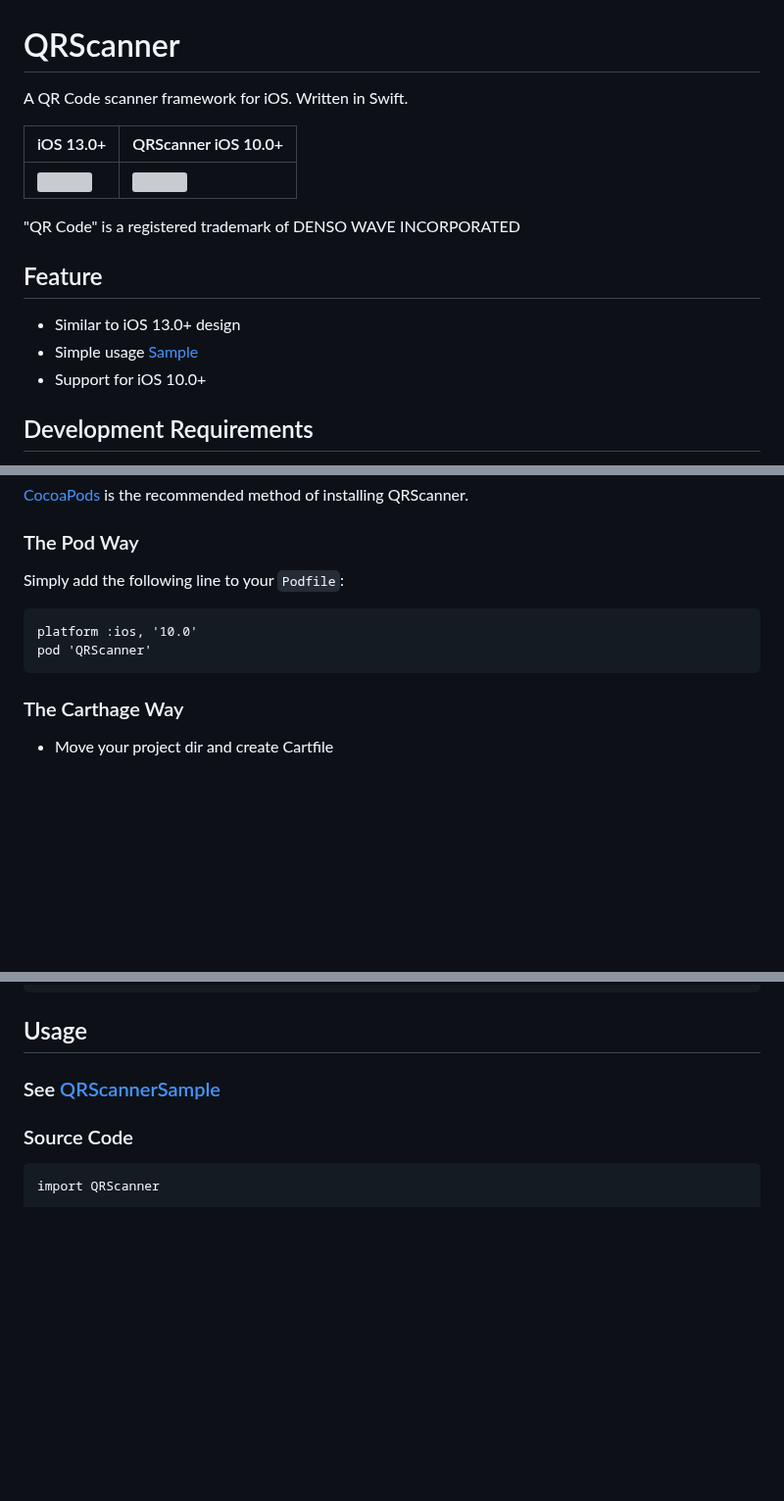
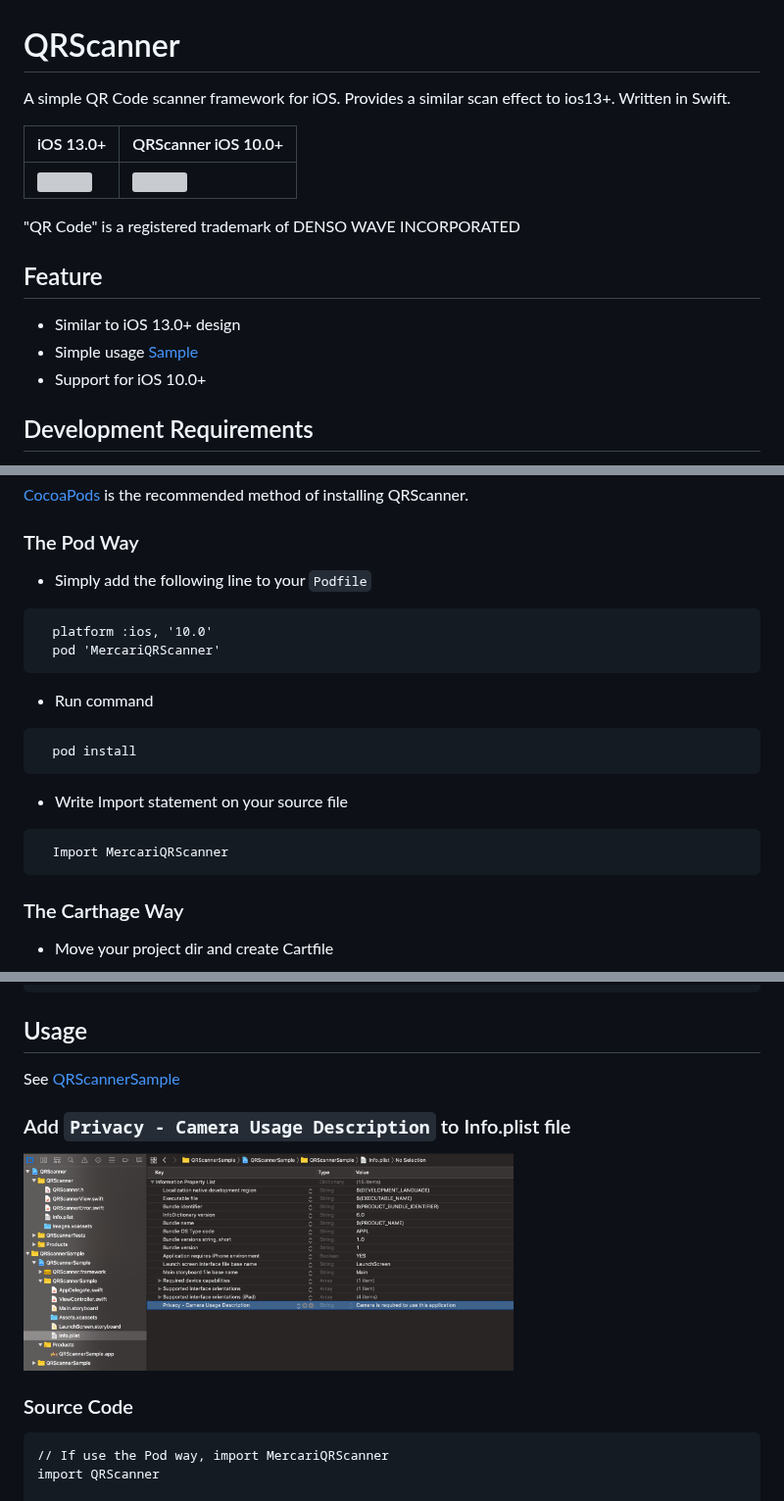
Before and after one commit to mercari/QRScanner, a Markdown page: README.md, 3 parts joined by grey strips. Shown at 98% size. Drawn GitHub-style; pictures changed too: images/privacy_camera.png (added); blank space fills up the shorter version; grey boxes are pictures that could not be loaded.

Commit message:
Update podspec and README.md.

````diff
--- a/README.md
+++ b/README.md
@@ -1,5 +1,5 @@
 # QRScanner
-A QR Code scanner framework for iOS. Written in Swift.
+A simple QR Code scanner framework for iOS. Provides a similar scan effect to ios13+. Written in Swift.
 
 |iOS 13.0+|QRScanner iOS 10.0+|
 |-|-|
@@ -22,10 +22,20 @@ A QR Code scanner framework for iOS. Written in Swift.
 
 ### The Pod Way
 
-Simply add the following line to your <code>Podfile</code>:
+- Simply add the following line to your <code>Podfile</code>
+```
+  platform :ios, '10.0'
+  pod 'MercariQRScanner'
+```
 
-    platform :ios, '10.0'
-    pod 'QRScanner'
+- Run command
+```
+  pod install
+```
+- Write Import statement on your source file
+```
+  Import MercariQRScanner
+```
 
 ### The Carthage Way
 
@@ -59,11 +69,16 @@ Import QRScanner
 
 ## Usage
 
-### See [QRScannerSample](https://github.com/kouzoh/QRScanner/tree/master/QRScannerSample)
+See [QRScannerSample](https://github.com/mercari/QRScanner/tree/master/QRScannerSample)
+
+### Add `Privacy - Camera Usage Description` to Info.plist file
+
+<img src="https://raw.githubusercontent.com/mercari/QRScanner/master/images/privacy_camera.png" width="500">
 
 ### Source Code
 
 ```
+// If use the Pod way, import MercariQRScanner
 import QRScanner
 
 final class ViewController: UIViewController {
````
Also changed, not shown: other parts of README.md (+2 -2 lines), 2 other files.
